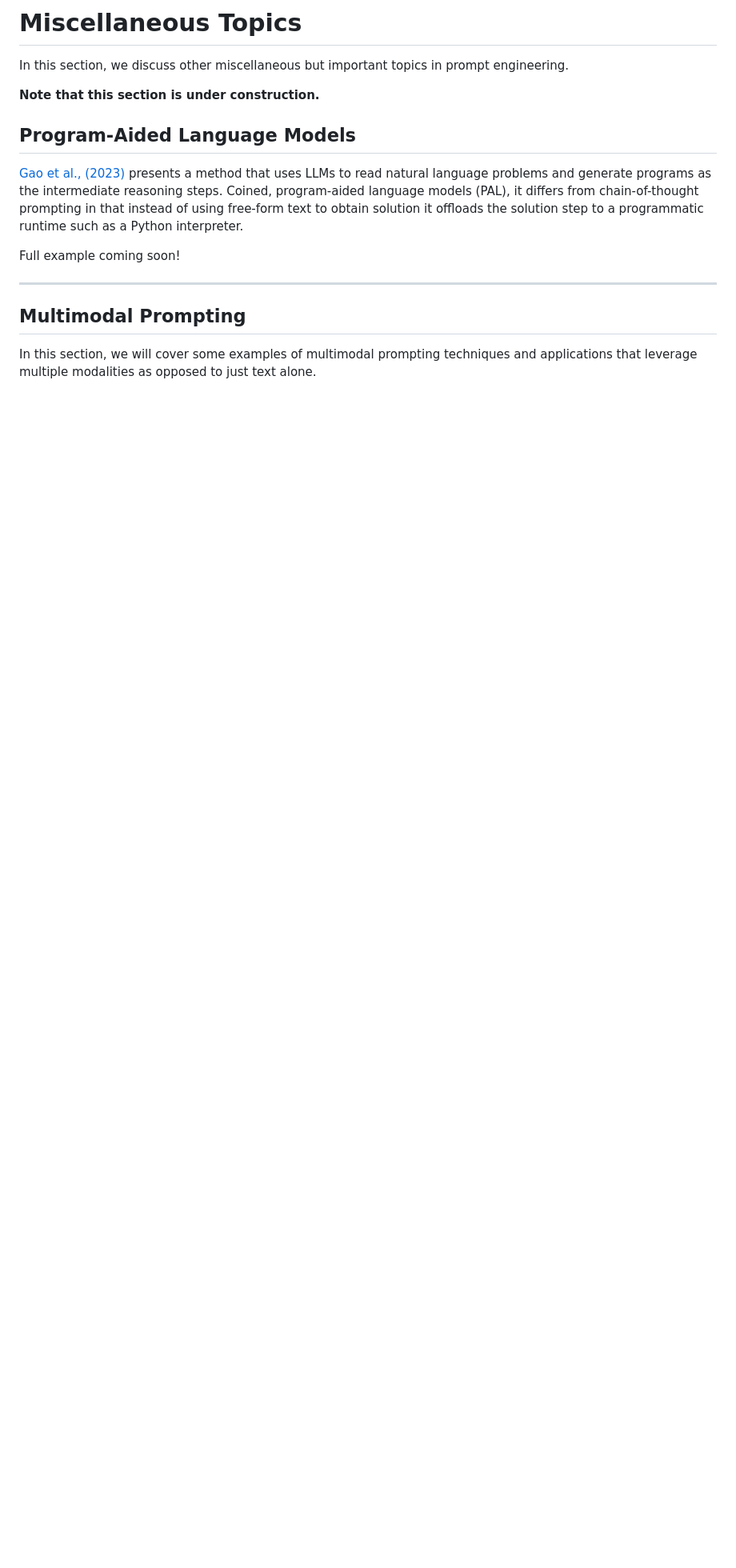
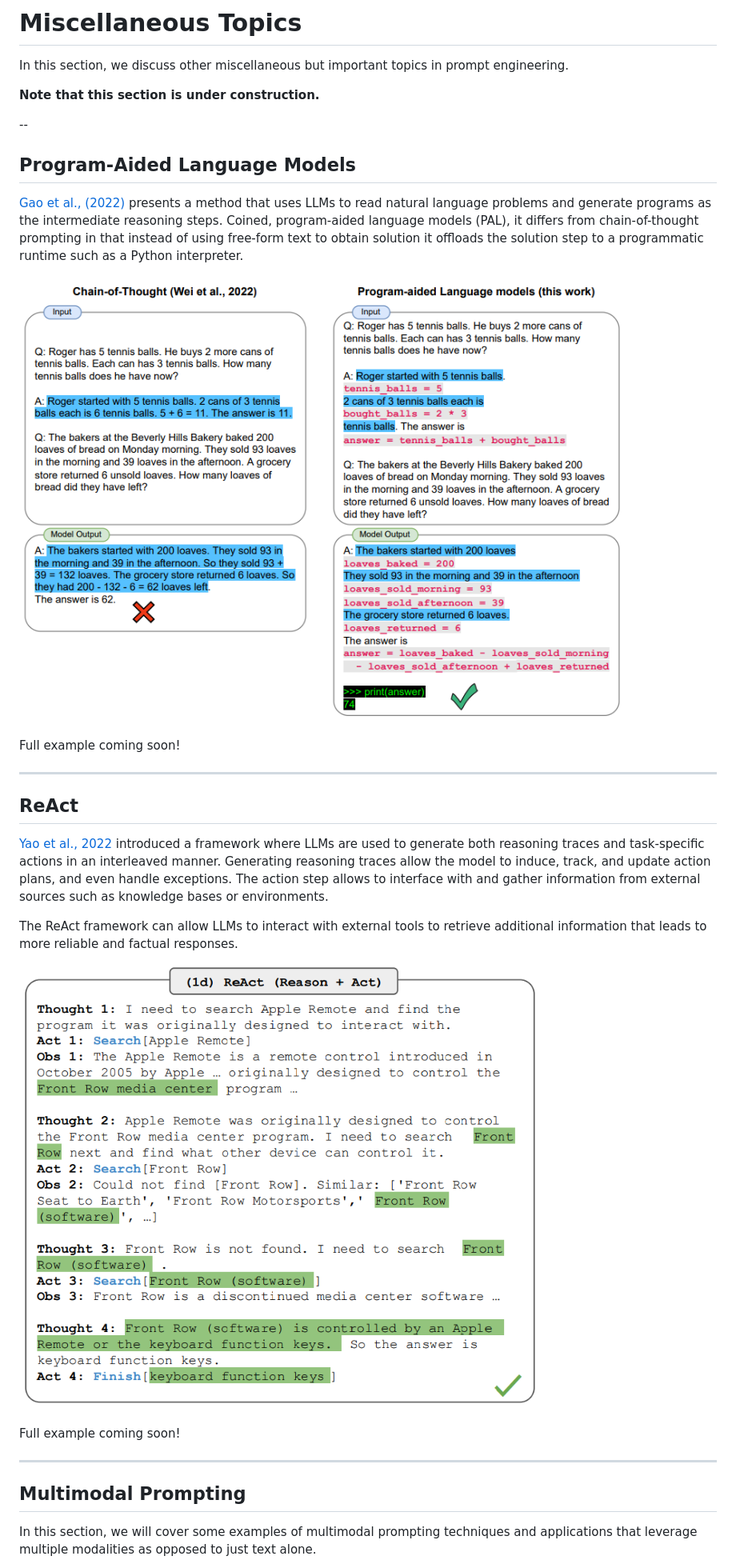
Before and after one commit to dair-ai/Prompt-Engineering-Guide, a Markdown page: guides/prompt-miscellaneous.md, the part around the change. Shown at 80% size. Drawn GitHub-style; pictures changed too: img/pal.png (added), img/react.png (added); blank space fills up the shorter version.

Commit message:
more notes

```diff
--- a/guides/prompt-miscellaneous.md
+++ b/guides/prompt-miscellaneous.md
@@ -4,8 +4,22 @@ In this section, we discuss other miscellaneous but important topics in prompt e
 
 **Note that this section is under construction.**
 
+--
 ## Program-Aided Language Models
-[Gao et al., (2023)](https://arxiv.org/abs/2211.10435) presents a method that uses LLMs to read natural language problems and generate programs as the intermediate reasoning steps. Coined, program-aided language models (PAL), it differs from chain-of-thought prompting in that instead of using free-form text to obtain solution it offloads the solution step to a programmatic runtime such as a Python interpreter.
+[Gao et al., (2022)](https://arxiv.org/abs/2211.10435) presents a method that uses LLMs to read natural language problems and generate programs as the intermediate reasoning steps. Coined, program-aided language models (PAL), it differs from chain-of-thought prompting in that instead of using free-form text to obtain solution it offloads the solution step to a programmatic runtime such as a Python interpreter.
+
+![](../img/pal.png)
+
+Full example coming soon!
+
+---
+## ReAct
+
+[Yao et al., 2022](Yao) introduced a framework where LLMs are used to generate both reasoning traces and task-specific actions in an interleaved manner. Generating reasoning traces allow the model to induce, track, and update action plans, and even handle exceptions. The action step allows to interface with and gather information from external sources such as knowledge bases or environments.
+
+The ReAct framework can allow LLMs to interact with external tools to retrieve additional information that leads to more reliable and factual responses.
+
+![](../img/react.png)
 
 Full example coming soon!
 
```
Also changed, not shown: 1 other file.
